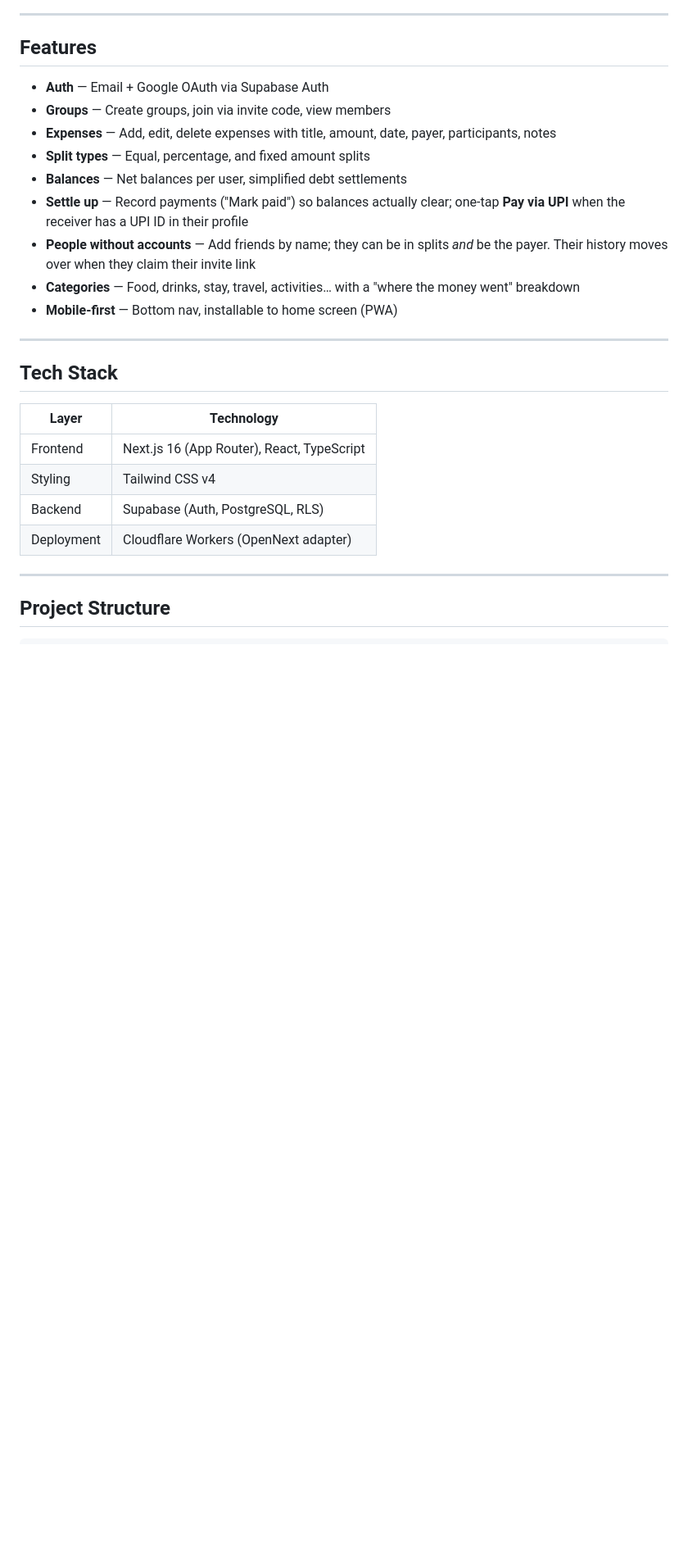
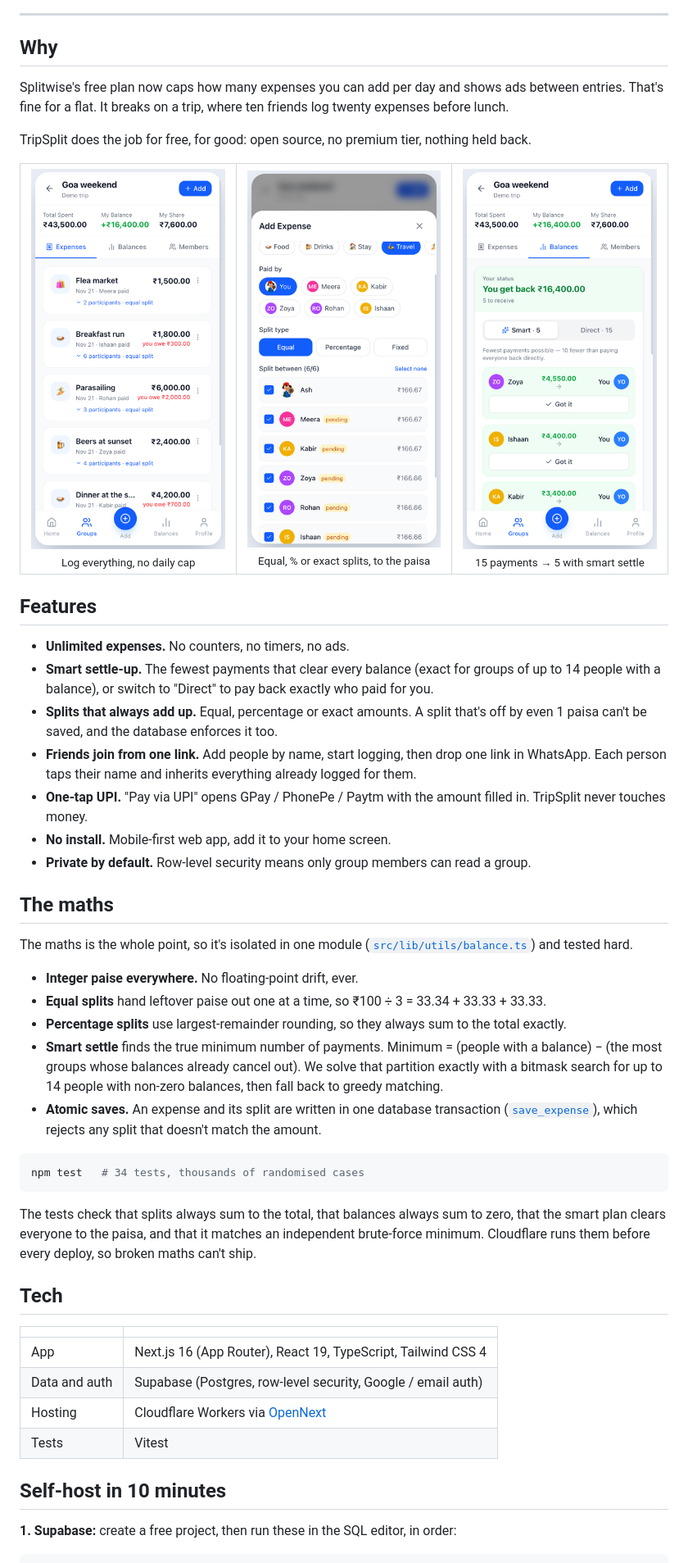
Before and after one commit to ashvinpanicker/trip-split, a Markdown page: README.md, the part around one of its changes. Shown at 82% size. Drawn GitHub-style; pictures changed too: docs/screenshots/add-expense.png (added), docs/screenshots/expenses.png (added), docs/screenshots/settle-up.png (added); blank space fills up the shorter version.

````diff
--- a/README.md
+++ b/README.md
@@ -4,29 +18,56 @@ A mobile-first expense sharing app built with Next.js 16, Supabase, and Tailwind
 
 ---
 
+## Why
+
+Splitwise's free plan now caps how many expenses you can add per day and shows ads between entries. That's fine for a flat. It breaks on a trip, where ten friends log twenty expenses before lunch.
+
+TripSplit does the job for free, for good: open source, no premium tier, nothing held back.
+
+<table>
+<tr>
+<td align="center"><img src="docs/screenshots/expenses.png" width="250" alt="Group expenses"><br><sub>Log everything, no daily cap</sub></td>
+<td align="center"><img src="docs/screenshots/add-expense.png" width="250" alt="Add expense form"><br><sub>Equal, % or exact splits, to the paisa</sub></td>
+<td align="center"><img src="docs/screenshots/settle-up.png" width="250" alt="Smart settle-up"><br><sub>15 payments → 5 with smart settle</sub></td>
+</tr>
+</table>
+
 ## Features
 
-- **Auth** — Email + Google OAuth via Supabase Auth
-- **Groups** — Create groups, join via invite code, view members
-- **Expenses** — Add, edit, delete expenses with title, amount, date, payer, participants, notes
-- **Split types** — Equal, percentage, and fixed amount splits
-- **Balances** — Net balances per user, simplified debt settlements
-- **Settle up** — Record payments ("Mark paid") so balances actually clear; one-tap **Pay via UPI** when the receiver has a UPI ID in their profile
-- **People without accounts** — Add friends by name; they can be in splits *and* be the payer. Their history moves over when they claim their invite link
-- **Categories** — Food, drinks, stay, travel, activities… with a "where the money went" breakdown
-- **Mobile-first** — Bottom nav, installable to home screen (PWA)
+- **Unlimited expenses.** No counters, no timers, no ads.
+- **Smart settle-up.** The fewest payments that clear every balance (exact for groups of up to 14 people with a balance), or switch to "Direct" to pay back exactly who paid for you.
+- **Splits that always add up.** Equal, percentage or exact amounts. A split that's off by even 1 paisa can't be saved, and the database enforces it too.
+- **Friends join from one link.** Add people by name, start logging, then drop one link in WhatsApp. Each person taps their name and inherits everything already logged for them.
+- **One-tap UPI.** "Pay via UPI" opens GPay / PhonePe / Paytm with the amount filled in. TripSplit never touches money.
+- **No install.** Mobile-first web app, add it to your home screen.
+- **Private by default.** Row-level security means only group members can read a group.
 
----
+## The maths
 
-## Tech Stack
+The maths is the whole point, so it's isolated in one module ([`src/lib/utils/balance.ts`](src/lib/utils/balance.ts)) and tested hard.
 
-| Layer | Technology |
-|-------|-----------|
-| Frontend | Next.js 16 (App Router), React, TypeScript |
-| Styling | Tailwind CSS v4 |
-| Backend | Supabase (Auth, PostgreSQL, RLS) |
-| Deployment | Cloudflare Workers (OpenNext adapter) |
+- **Integer paise everywhere.** No floating-point drift, ever.
+- **Equal splits** hand leftover paise out one at a time, so ₹100 ÷ 3 = 33.34 + 33.33 + 33.33.
+- **Percentage splits** use largest-remainder rounding, so they always sum to the total exactly.
+- **Smart settle** finds the true minimum number of payments. Minimum = (people with a balance) − (the most groups whose balances already cancel out). We solve that partition exactly with a bitmask search for up to 14 people with non-zero balances, then fall back to greedy matching.
+- **Atomic saves.** An expense and its split are written in one database transaction ([`save_expense`](supabase/atomic_expenses.sql)), which rejects any split that doesn't match the amount.
 
----
+```bash
+npm test   # 34 tests, thousands of randomised cases
+```
 
-## Project Structure
+The tests check that splits always sum to the total, that balances always sum to zero, that the smart plan clears everyone to the paisa, and that it matches an independent brute-force minimum. Cloudflare runs them before every deploy, so broken maths can't ship.
+
+## Tech
+
+| | |
+|---|---|
+| App | Next.js 16 (App Router), React 19, TypeScript, Tailwind CSS 4 |
+| Data and auth | Supabase (Postgres, row-level security, Google / email auth) |
+| Hosting | Cloudflare Workers via [OpenNext](https://opennext.js.org/cloudflare) |
+| Tests | Vitest |
+
+## Self-host in 10 minutes
+
+**1. Supabase:** create a free project, then run these in the SQL editor, in order:
+
````
Also changed, not shown: other parts of README.md (+66 -109 lines), 5 other files.
